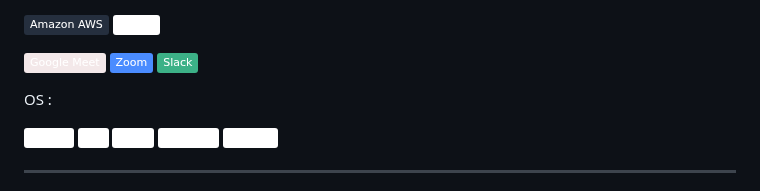
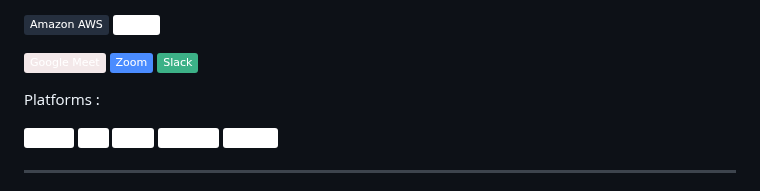
Before and after one commit to anhelina-lunova/anhelina-lunova, a Markdown page: README.md, the part around the change. Drawn GitHub-style; badges without logos.

Commit message:
change section titile

```diff
--- a/README.md
+++ b/README.md
@@ -213,7 +213,7 @@ Other :
 [![](https://img.shields.io/badge/Zoom-4A8CFF?logo=zoom&logoColor=)]()
 [![](https://img.shields.io/badge/Slack-3CB187?logo=slack&logoColor=DFA22F)]()
 
-OS :
+Platforms :
 
 [![](https://img.shields.io/badge/MacOS-white?logo=apple&logoColor=black)]()
 [![](https://img.shields.io/badge/iOS-white?logo=ios&logoColor=black)]()
```
